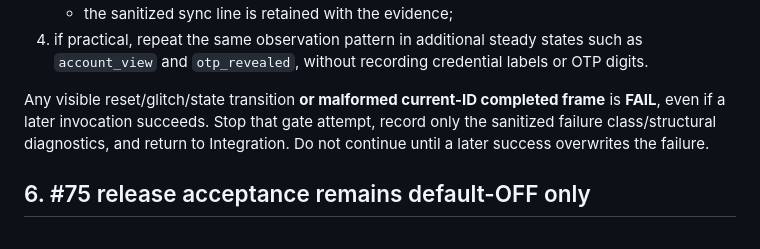
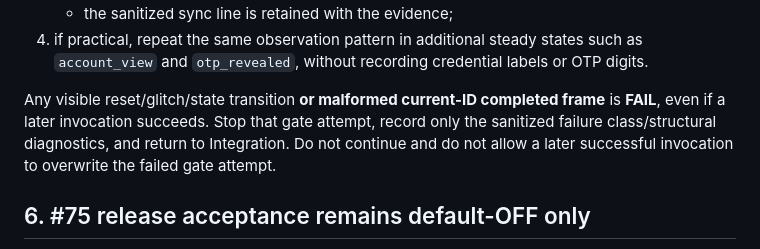
Before and after one commit to miso-develop/m5authenticator, a Markdown page: docs/testing/screen-snapshot-diagnostics.md, the part around the change. GitHub-like rendering.

Commit message:
docs(test): keep failed gate result authoritative

```diff
--- a/docs/testing/screen-snapshot-diagnostics.md
+++ b/docs/testing/screen-snapshot-diagnostics.md
@@ -225,7 +225,7 @@ Only if Integration accepts the first-open result may the repeated-open portion
    - the sanitized sync line is retained with the evidence;
 4. if practical, repeat the same observation pattern in additional steady states such as `account_view` and `otp_revealed`, without recording credential labels or OTP digits.
 
-Any visible reset/glitch/state transition **or malformed current-ID completed frame** is **FAIL**, even if a later invocation succeeds. Stop that gate attempt, record only the sanitized failure class/structural diagnostics, and return to Integration. Do not continue until a later success overwrites the failure.
+Any visible reset/glitch/state transition **or malformed current-ID completed frame** is **FAIL**, even if a later invocation succeeds. Stop that gate attempt, record only the sanitized failure class/structural diagnostics, and return to Integration. Do not continue and do not allow a later successful invocation to overwrite the failed gate attempt.
 
 ## 6. #75 release acceptance remains default-OFF only
 
```
